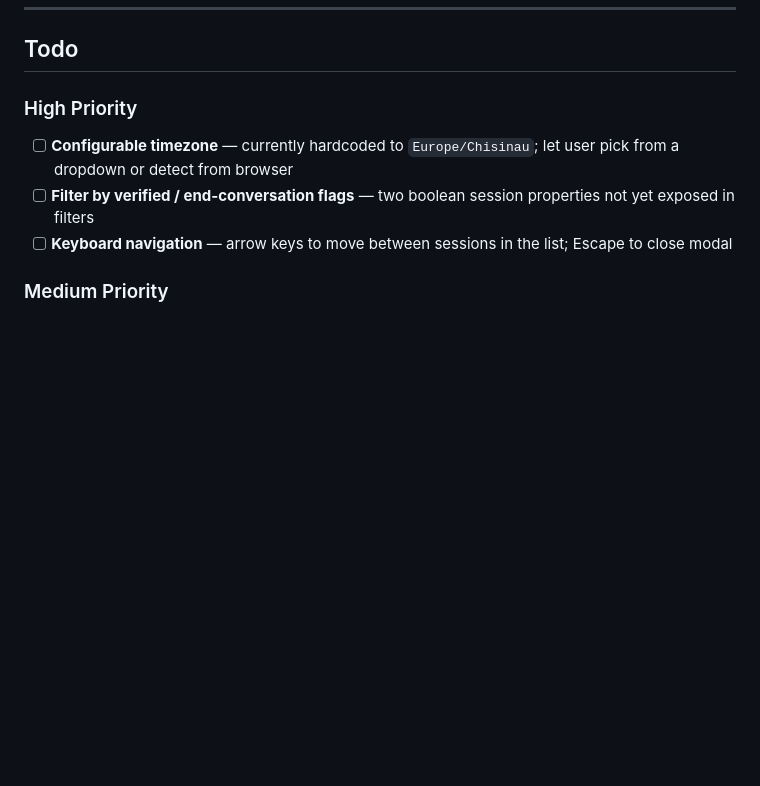
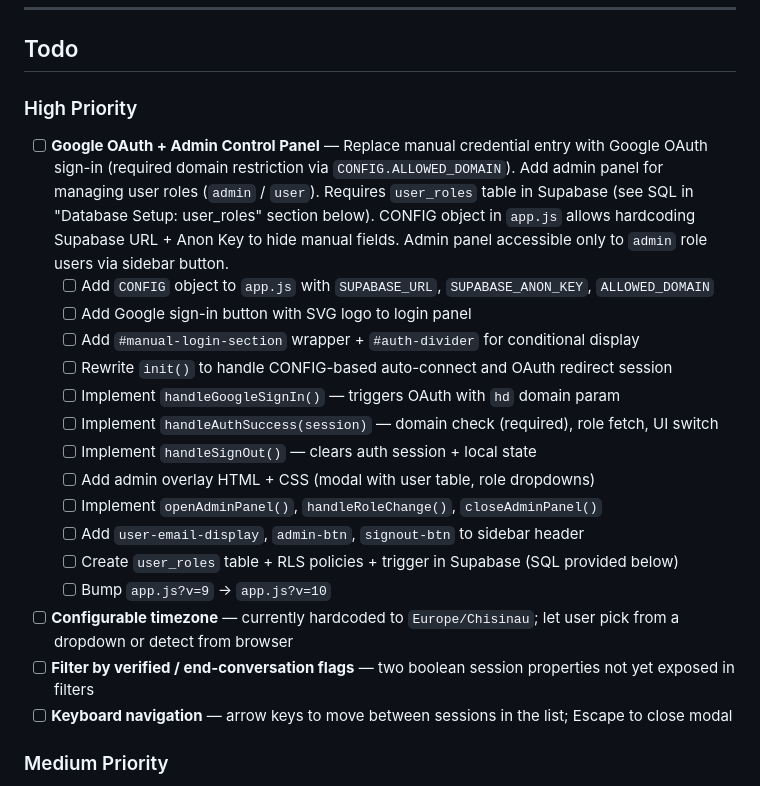
Before and after one commit to PeterMust/chat-view, a Markdown page: FEATURES.md, the part around one of its changes. Drawn GitHub-style; blank space fills up the shorter version.

```diff
--- a/FEATURES.md
+++ b/FEATURES.md
@@ -73,6 +73,19 @@ Update this file whenever a feature is added, changed, or completed.
 ## Todo
 
 ### High Priority
+- [ ] **Google OAuth + Admin Control Panel** — Replace manual credential entry with Google OAuth sign-in (required domain restriction via `CONFIG.ALLOWED_DOMAIN`). Add admin panel for managing user roles (`admin` / `user`). Requires `user_roles` table in Supabase (see SQL in "Database Setup: user_roles" section below). CONFIG object in `app.js` allows hardcoding Supabase URL + Anon Key to hide manual fields. Admin panel accessible only to `admin` role users via sidebar button.
+  - [ ] Add `CONFIG` object to `app.js` with `SUPABASE_URL`, `SUPABASE_ANON_KEY`, `ALLOWED_DOMAIN`
+  - [ ] Add Google sign-in button with SVG logo to login panel
+  - [ ] Add `#manual-login-section` wrapper + `#auth-divider` for conditional display
+  - [ ] Rewrite `init()` to handle CONFIG-based auto-connect and OAuth redirect session
+  - [ ] Implement `handleGoogleSignIn()` — triggers OAuth with `hd` domain param
+  - [ ] Implement `handleAuthSuccess(session)` — domain check (required), role fetch, UI switch
+  - [ ] Implement `handleSignOut()` — clears auth session + local state
+  - [ ] Add admin overlay HTML + CSS (modal with user table, role dropdowns)
+  - [ ] Implement `openAdminPanel()`, `handleRoleChange()`, `closeAdminPanel()`
+  - [ ] Add `user-email-display`, `admin-btn`, `signout-btn` to sidebar header
+  - [ ] Create `user_roles` table + RLS policies + trigger in Supabase (SQL provided below)
+  - [ ] Bump `app.js?v=9` → `app.js?v=10`
 - [ ] **Configurable timezone** — currently hardcoded to `Europe/Chisinau`; let user pick from a dropdown or detect from browser
 - [ ] **Filter by verified / end-conversation flags** — two boolean session properties not yet exposed in filters
 - [ ] **Keyboard navigation** — arrow keys to move between sessions in the list; Escape to close modal
```
Also changed, not shown: other parts of FEATURES.md (+63 -0 lines).
